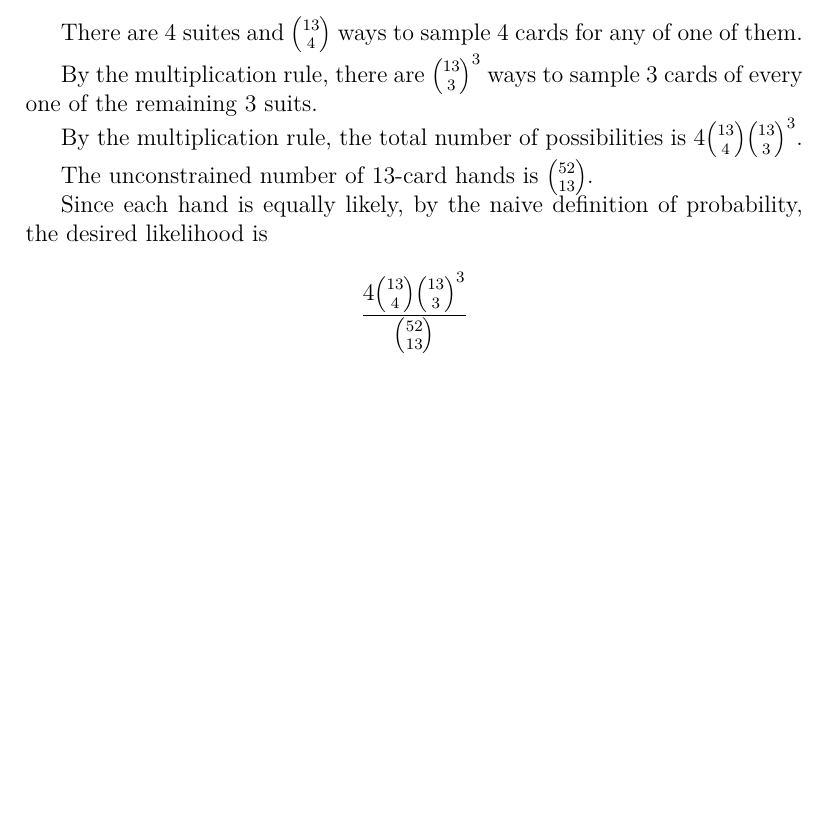
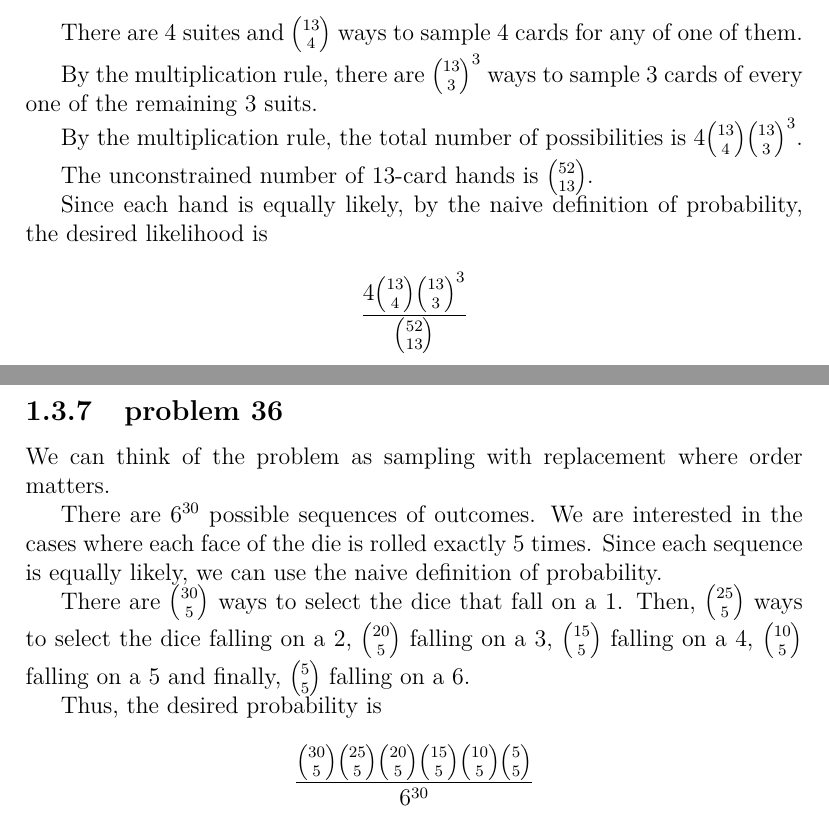
Before and after one commit to fifthist/Introduction-To-Probability-Blitzstein-Solutions, a LaTeX book (src/index.tex, which reads src/chapters/1/sections/naive_definition_of_probability/index.tex, src/chapters/1/sections/naive_definition_of_probability/problems/36.tex): part of page 16 of 16 before the commit and two parts of pages 16 and 17 of 17 after it, the two joined at a grey line, cut so that both start at the same text, the shorter picture padded with empty space. Compiled offline with pdfLaTeX.

Commit message:
Markup problem 36 from chapter 1 section naive definition of probability.

```diff
--- a/src/chapters/1/sections/naive_definition_of_probability/index.tex
+++ b/src/chapters/1/sections/naive_definition_of_probability/index.tex
@@ -17,3 +17,6 @@
 
 \subsection{problem 35}
 \input{problems/35}
+
+\subsection{problem 36}
+\input{problems/36}
--- /dev/null
+++ b/src/chapters/1/sections/naive_definition_of_probability/problems/36.tex
@@ -0,0 +1,7 @@
+We can think of the problem as sampling with replacement where order matters.
+
+There are $6^{30}$ possible sequences of outcomes. We are interested in the cases where each face of the die is rolled exactly $5$ times. Since each sequence is equally likely, we can use the naive definition of probability.
+
+There are $\binom{30}{5}$ ways to select the dice that fall on a $1$. Then, $\binom{25}{5}$ ways to select the dice falling on a $2$, $\binom{20}{5}$ falling on a $3$, $\binom{15}{5}$ falling on a $4$, $\binom{10}{5}$ falling on a $5$ and finally, $\binom{5}{5}$ falling on a $6$.
+
+Thus, the desired probability is $$\frac{\binom{30}{5} \binom{25}{5} \binom{20}{5} \binom{15}{5} \binom{10}{5} \binom{5}{5}}{6^{30}}$$
```
